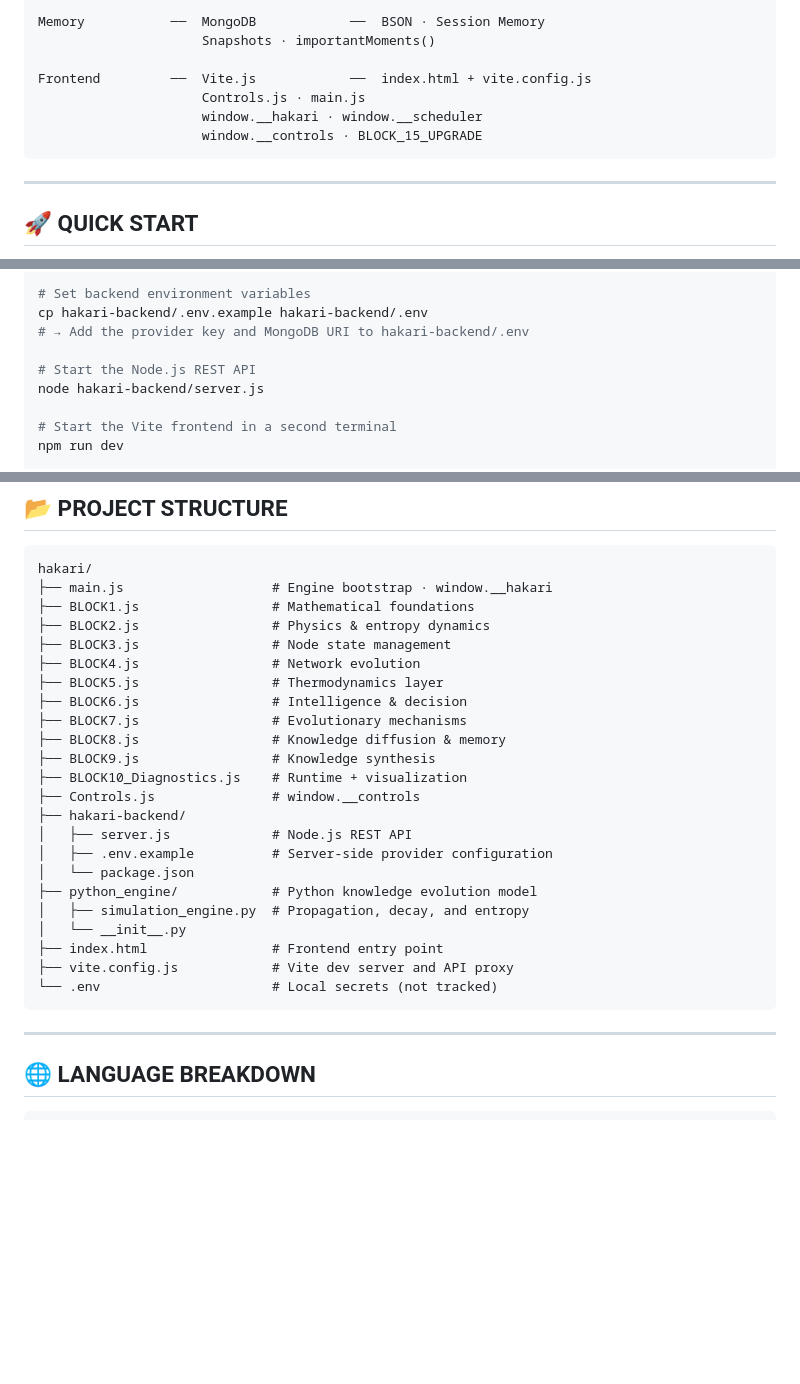
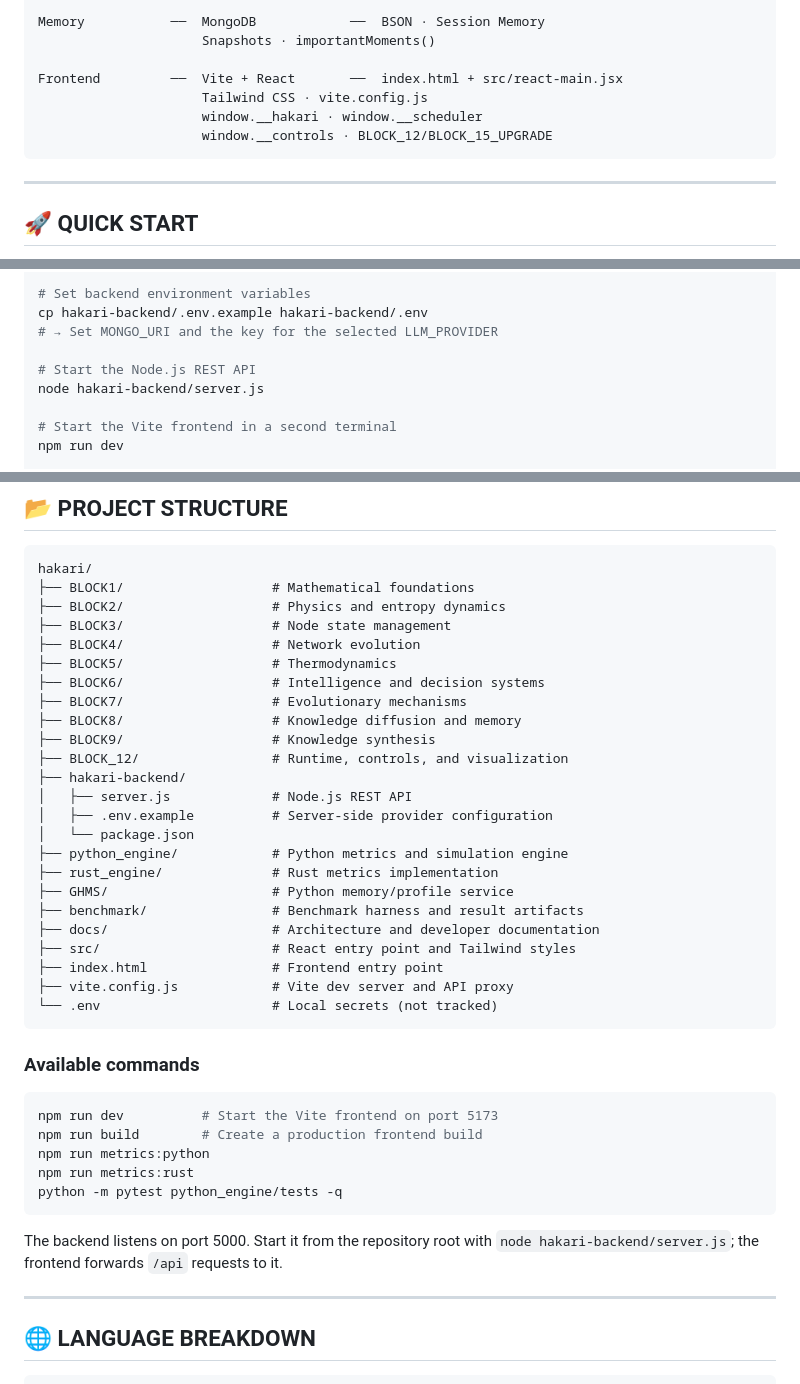
Before and after one commit to Tejaswanth2406/hakari, a Markdown page: README.md, 3 parts joined by grey strips. Rendered like a GitHub page; blank space fills up the shorter version.

Commit message:
Update README for current project layout

````diff
--- a/README.md
+++ b/README.md
@@ -185,10 +185,10 @@ Backend          ──  Node.js            ──  hakari-backend/server.js
 Memory           ──  MongoDB            ──  BSON · Session Memory
                      Snapshots · importantMoments()
 
-Frontend         ──  Vite.js            ──  index.html + vite.config.js
-                     Controls.js · main.js
+Frontend         ──  Vite + React       ──  index.html + src/react-main.jsx
+                     Tailwind CSS · vite.config.js
                      window.__hakari · window.__scheduler
-                     window.__controls · BLOCK_15_UPGRADE
+                     window.__controls · BLOCK_12/BLOCK_15_UPGRADE
 ```
 
 ---
@@ -210,7 +210,7 @@ cd ..
 
 # Set backend environment variables
 cp hakari-backend/.env.example hakari-backend/.env
-# → Add the provider key and MongoDB URI to hakari-backend/.env
+# → Set MONGO_URI and the key for the selected LLM_PROVIDER
 
 # Start the Node.js REST API
 node hakari-backend/server.js
@@ -283,29 +283,43 @@ cargo test --manifest-path rust_engine/Cargo.toml
 
 ```
 hakari/
-├── main.js                   # Engine bootstrap · window.__hakari
-├── BLOCK1.js                 # Mathematical foundations
-├── BLOCK2.js                 # Physics & entropy dynamics
-├── BLOCK3.js                 # Node state management
-├── BLOCK4.js                 # Network evolution
-├── BLOCK5.js                 # Thermodynamics layer
-├── BLOCK6.js                 # Intelligence & decision
-├── BLOCK7.js                 # Evolutionary mechanisms
-├── BLOCK8.js                 # Knowledge diffusion & memory
-├── BLOCK9.js                 # Knowledge synthesis
-├── BLOCK10_Diagnostics.js    # Runtime + visualization
-├── Controls.js               # window.__controls
+├── BLOCK1/                   # Mathematical foundations
+├── BLOCK2/                   # Physics and entropy dynamics
+├── BLOCK3/                   # Node state management
+├── BLOCK4/                   # Network evolution
+├── BLOCK5/                   # Thermodynamics
+├── BLOCK6/                   # Intelligence and decision systems
+├── BLOCK7/                   # Evolutionary mechanisms
+├── BLOCK8/                   # Knowledge diffusion and memory
+├── BLOCK9/                   # Knowledge synthesis
+├── BLOCK_12/                 # Runtime, controls, and visualization
 ├── hakari-backend/
 │   ├── server.js             # Node.js REST API
 │   ├── .env.example          # Server-side provider configuration
 │   └── package.json
-├── python_engine/            # Python knowledge evolution model
-│   ├── simulation_engine.py  # Propagation, decay, and entropy
-│   └── __init__.py
+├── python_engine/            # Python metrics and simulation engine
+├── rust_engine/              # Rust metrics implementation
+├── GHMS/                     # Python memory/profile service
+├── benchmark/                # Benchmark harness and result artifacts
+├── docs/                     # Architecture and developer documentation
+├── src/                      # React entry point and Tailwind styles
 ├── index.html                # Frontend entry point
 ├── vite.config.js            # Vite dev server and API proxy
 └── .env                      # Local secrets (not tracked)
 ```
+
+### Available commands
+
+```bash
+npm run dev          # Start the Vite frontend on port 5173
+npm run build        # Create a production frontend build
+npm run metrics:python
+npm run metrics:rust
+python -m pytest python_engine/tests -q
+```
+
+The backend listens on port 5000. Start it from the repository root with
+`node hakari-backend/server.js`; the frontend forwards `/api` requests to it.
 
 ---
 
````
